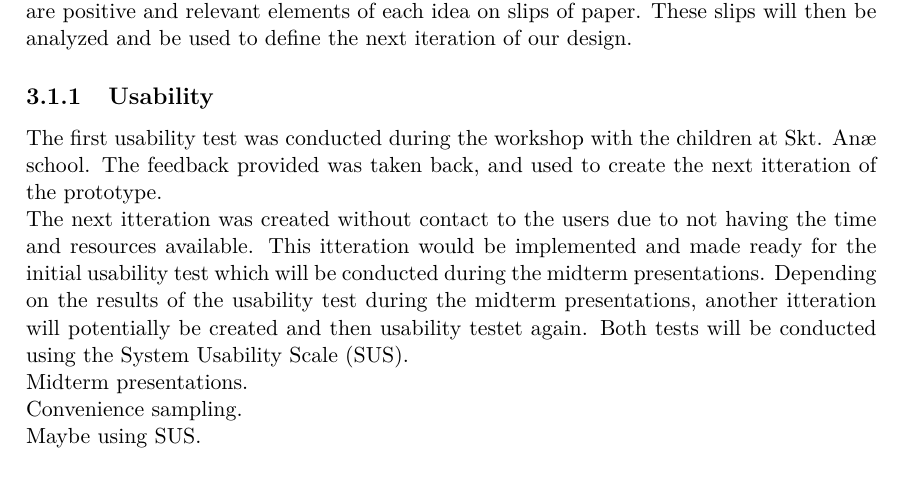
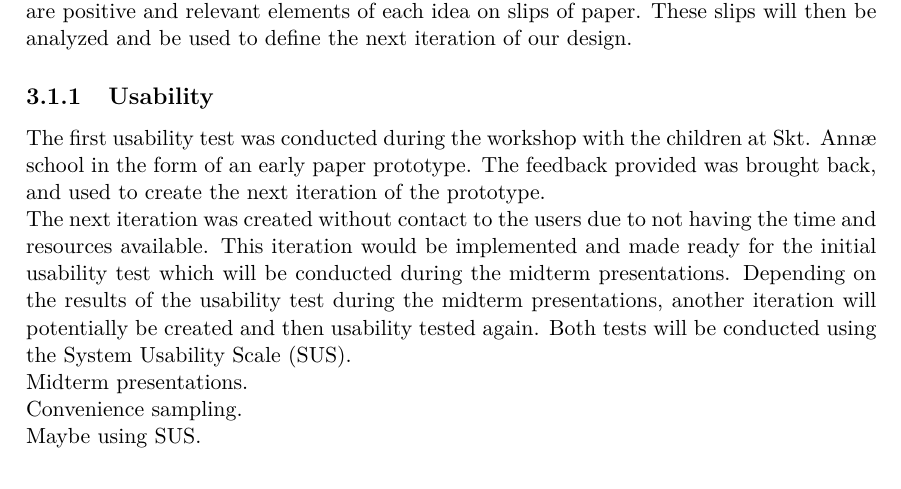
Before and after one commit to totalfreak/medialogyp4, a LaTeX thesis (Main.tex, which reads include/Methods.tex): part of page 27 of 37, cut so that both start at the same text. Compiled offline with pdfLaTeX.

Commit message:
Added stuff in usability test section

```diff
--- a/include/Methods.tex
+++ b/include/Methods.tex
@@ -5,8 +5,8 @@ To come up with a design that can be implemented in a prototype that should be a
 We will create some design proposals based on the aforementioned feedback, and analyze them using a method akin to the Crawford slip method\cite{crawfordSlip}. To do this we will lay out the drawn ideas on a table, and every group member will write down what they think are positive and relevant elements of each idea on slips of paper. These slips will then be analyzed and be used to define the next iteration of our design.
 
 \subsection{Usability}
-The first usability test was conducted during the workshop with the children at Skt. Anæ school. The feedback provided was taken back, and used to create the next itteration of the prototype. \\
-The next itteration was created without contact to the users due to not having the time and resources available. This itteration would be implemented and made ready for the initial usability test which will be conducted during the midterm presentations. Depending on the results of the usability test during the midterm presentations, another itteration will potentially be created and then usability testet again. Both tests will be conducted using the System Usability Scale (SUS).
+The first usability test was conducted during the workshop with the children at Skt. Annæ school in the form of an early paper prototype. The feedback provided was brought back, and used to create the next iteration of the prototype. \\
+The next iteration was created without contact to the users due to not having the time and resources available. This iteration would be implemented and made ready for the initial usability test which will be conducted during the midterm presentations. Depending on the results of the usability test during the midterm presentations, another iteration will potentially be created and then usability tested again. Both tests will be conducted using the System Usability Scale (SUS).
 \\Midterm presentations.
 
 Convenience sampling.
```
